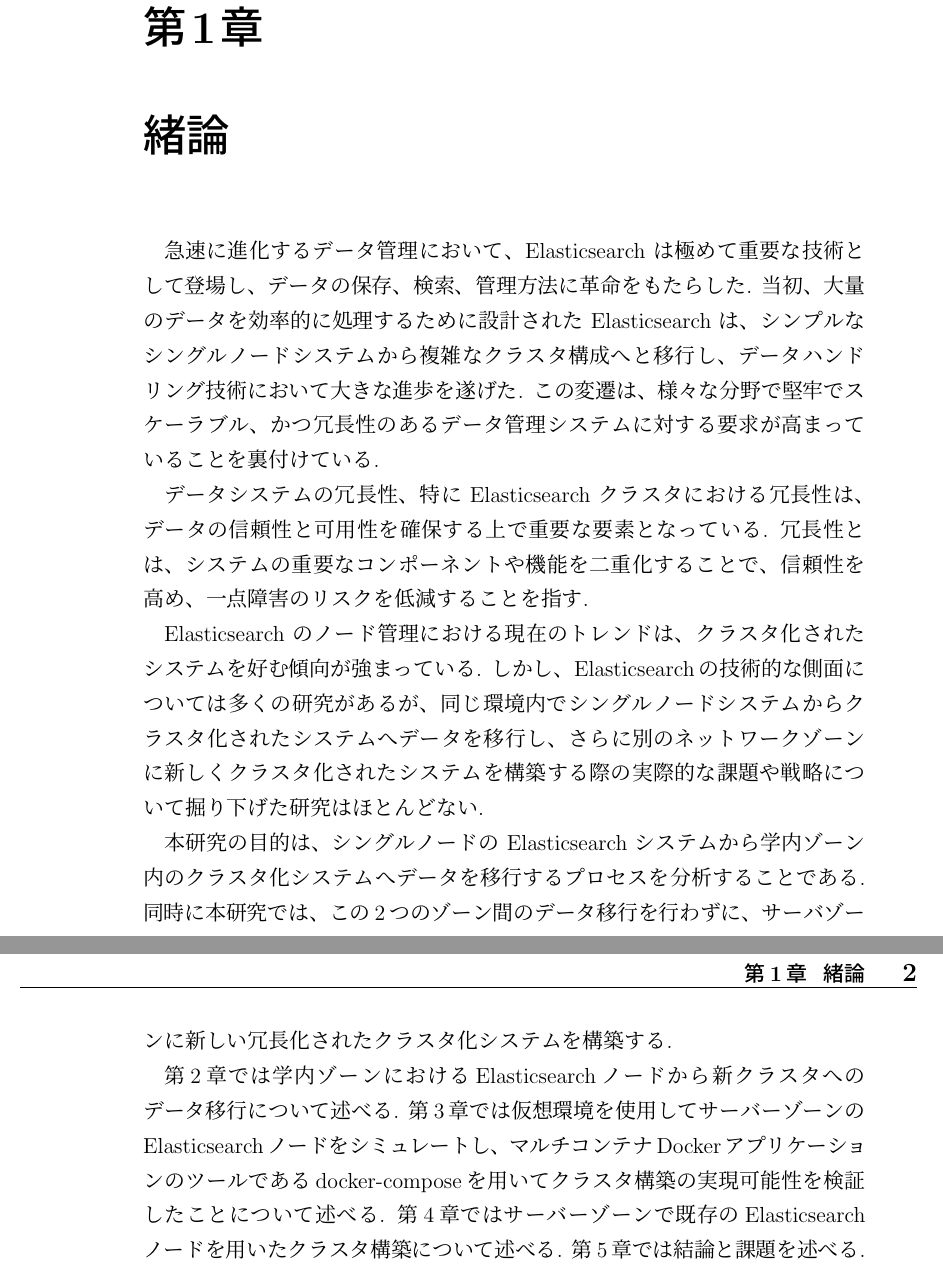
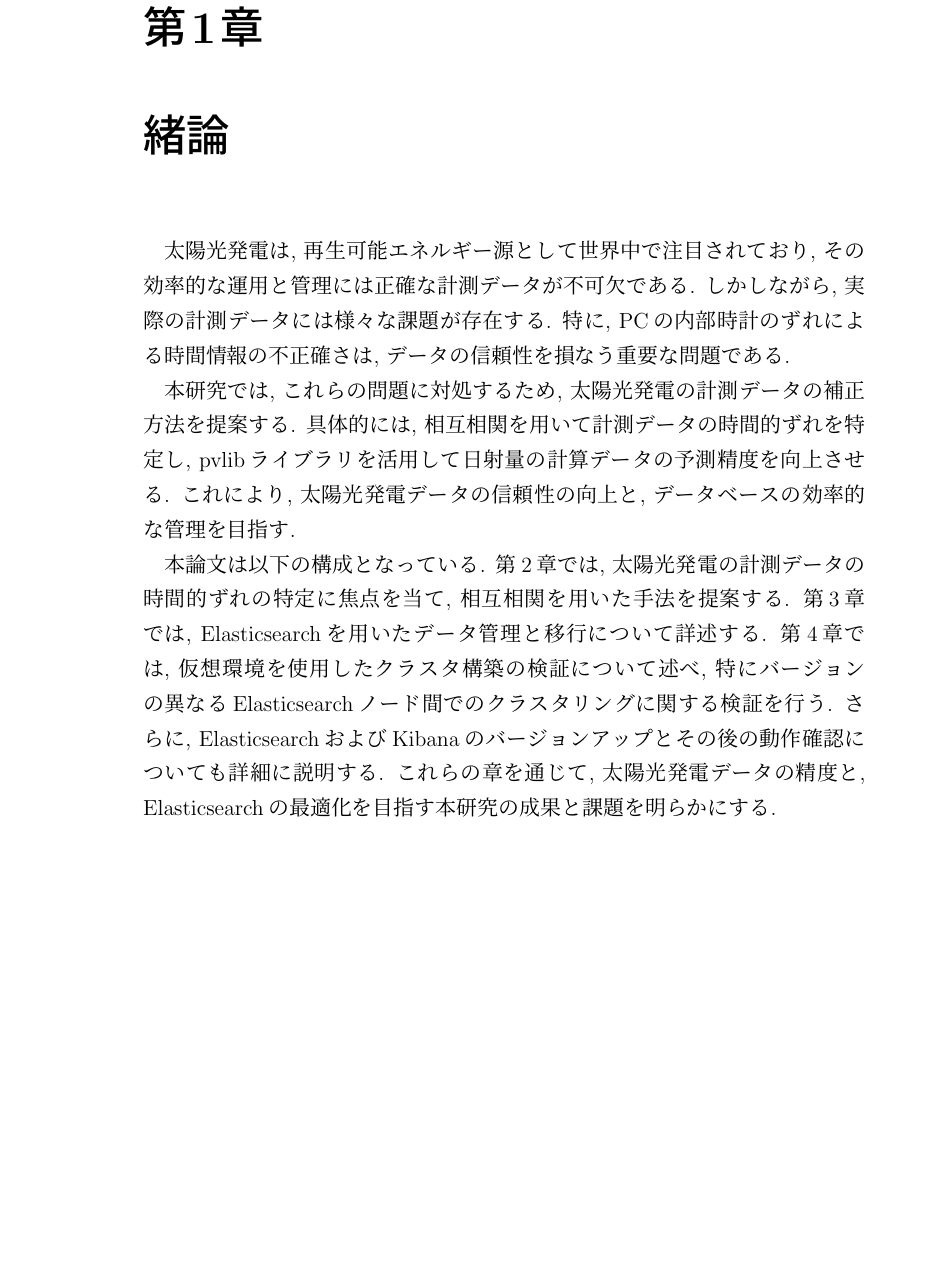
Before and after one commit to sofuetakuma112/syuuron, a LaTeX document (main_new.tex, which reads sotu/chapter1.tex): two parts of pages 6 and 7 of 49 before the commit and part of page 6 of 48 after it, the two joined at a grey line, cut so that both start at the same text, the shorter picture padded with empty space. Compiled offline with pLaTeX and dvipdfmx.

Commit message:
緒論修正

```diff
--- a/sotu/chapter1.tex
+++ b/sotu/chapter1.tex
@@ -2,12 +2,8 @@
 \label{chap:first}
 
 %%序論を書いてください. 卒論の内容を簡単にまとめてください.
-急速に進化するデータ管理において、Elasticsearch は極めて重要な技術として登場し、データの保存、検索、管理方法に革命をもたらした. 当初、大量のデータを効率的に処理するために設計された Elasticsearch は、シンプルなシングルノードシステムから複雑なクラスタ構成へと移行し、データハンドリング技術において大きな進歩を遂げた. この変遷は、様々な分野で堅牢でスケーラブル、かつ冗長性のあるデータ管理システムに対する要求が高まっていることを裏付けている.
+太陽光発電は, 再生可能エネルギー源として世界中で注目されており, その効率的な運用と管理には正確な計測データが不可欠である. しかしながら, 実際の計測データには様々な課題が存在する. 特に, PCの内部時計のずれによる時間情報の不正確さは, データの信頼性を損なう重要な問題である.
 
-データシステムの冗長性、特に Elasticsearch クラスタにおける冗長性は、データの信頼性と可用性を確保する上で重要な要素となっている. 冗長性とは、システムの重要なコンポーネントや機能を二重化することで、信頼性を高め、一点障害のリスクを低減することを指す.
+本研究では, これらの問題に対処するため, 太陽光発電の計測データの補正方法を提案する. 具体的には, 相互相関を用いて計測データの時間的ずれを特定し, pvlibライブラリを活用して日射量の計算データの予測精度を向上させる. これにより, 太陽光発電データの信頼性の向上と, データベースの効率的な管理を目指す.
 
-Elasticsearch のノード管理における現在のトレンドは、クラスタ化されたシステムを好む傾向が強まっている. しかし、Elasticsearchの技術的な側面については多くの研究があるが、同じ環境内でシングルノードシステムからクラスタ化されたシステムへデータを移行し、さらに別のネットワークゾーンに新しくクラスタ化されたシステムを構築する際の実際的な課題や戦略について掘り下げた研究はほとんどない.
-
-本研究の目的は、シングルノードの Elasticsearch システムから学内ゾーン内のクラスタ化システムへデータを移行するプロセスを分析することである. 同時に本研究では、この2つのゾーン間のデータ移行を行わずに、サーバゾーンに新しい冗長化されたクラスタ化システムを構築する.
-
-第2章では学内ゾーンにおけるElasticsearchノードから新クラスタへのデータ移行について述べる. 第3章では仮想環境を使用してサーバーゾーンのElasticsearchノードをシミュレートし、マルチコンテナDockerアプリケーションのツールであるdocker-composeを用いてクラスタ構築の実現可能性を検証したことについて述べる. 第4章ではサーバーゾーンで既存のElasticsearchノードを用いたクラスタ構築について述べる. 第5章では結論と課題を述べる.
+本論文は以下の構成となっている. 第2章では, 太陽光発電の計測データの時間的ずれの特定に焦点を当て, 相互相関を用いた手法を提案する. 第3章では, Elasticsearchを用いたデータ管理と移行について詳述する. 第4章では, 仮想環境を使用したクラスタ構築の検証について述べ, 特にバージョンの異なるElasticsearchノード間でのクラスタリングに関する検証を行う. さらに, ElasticsearchおよびKibanaのバージョンアップとその後の動作確認についても詳細に説明する. これらの章を通じて, 太陽光発電データの精度と, Elasticsearchの最適化を目指す本研究の成果と課題を明らかにする.
```
Also changed, not shown: out/main_new.pdf, 14 other files.
